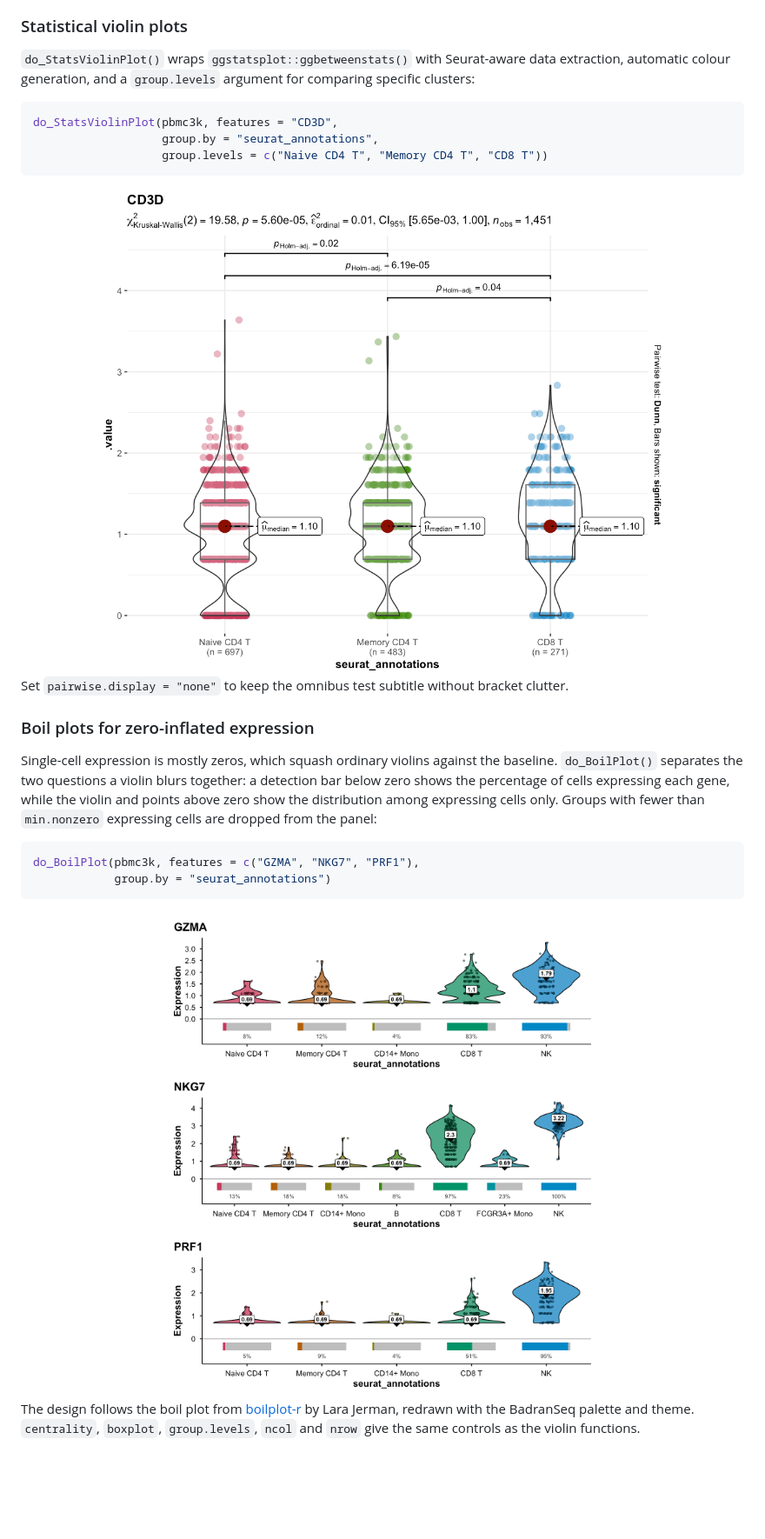
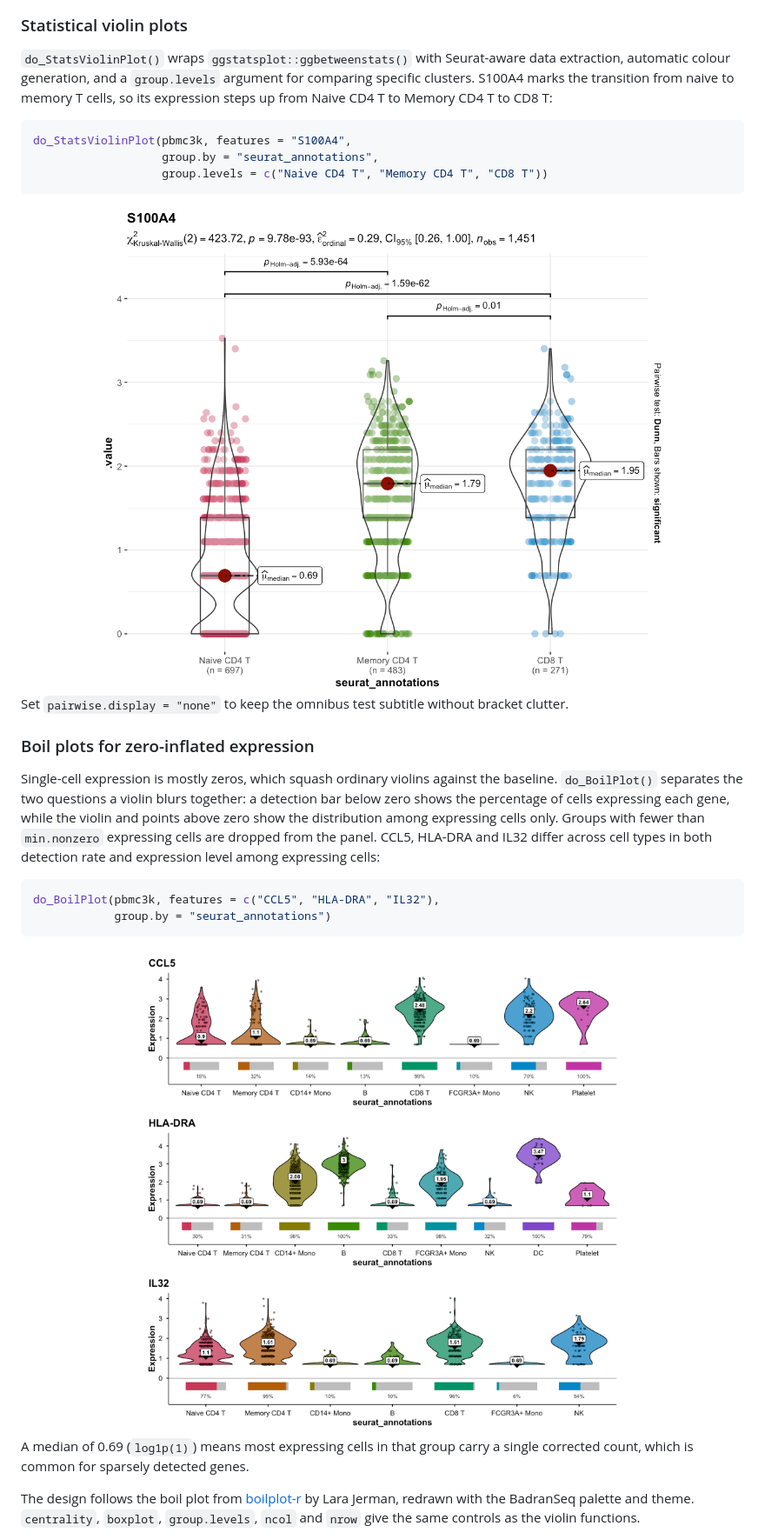
Before and after one commit to wolf5996/BadranSeq, a Markdown page: README.md, the part around the change. Shown at 87% size. Rendered like a GitHub page; pictures changed too: man/figures/README-boil-plot-1.png, man/figures/README-stats-violin-1.png; blank space fills up the shorter version.

Commit message:
docs: use genes with distinct distributions in violin and boil plot examples
The statistical violin example used CD3D across three T-cell groups, a
pan-T-cell gene whose per-group medians are all log1p(2) = 1.10, so the
plot looked uninformative even though the statistics were correct.
Switch to S100A4 (naive-to-memory marker; medians 0.69 / 1.79 / 1.95).

The boil plot examples used GZMA, NKG7 and PRF1, where most sparse
groups have a non-zero median of log1p(1) = 0.69. Switch to CCL5,
HLA-DRA and IL32, whose non-zero medians span 0.69 to 3.47 across cell
types, and explain the 0.69 value in the text. Same changes in the
visualisation article; its single-gene boil example now uses CCL5 and
the min.nonzero example uses CCL5 at 100.

All medians and detection percentages were verified against independent
FetchData() computations before choosing the new genes.

````diff
--- a/README.md
+++ b/README.md
@@ -95,10 +95,12 @@ do_UmapPlot(pbmc3k, split.by = "condition")
 
 `do_StatsViolinPlot()` wraps `ggstatsplot::ggbetweenstats()` with
 Seurat-aware data extraction, automatic colour generation, and a
-`group.levels` argument for comparing specific clusters:
+`group.levels` argument for comparing specific clusters. S100A4 marks
+the transition from naive to memory T cells, so its expression steps up
+from Naive CD4 T to Memory CD4 T to CD8 T:
 
 ``` r
-do_StatsViolinPlot(pbmc3k, features = "CD3D",
+do_StatsViolinPlot(pbmc3k, features = "S100A4",
                    group.by = "seurat_annotations",
                    group.levels = c("Naive CD4 T", "Memory CD4 T", "CD8 T"))
 ```
@@ -115,14 +117,20 @@ against the baseline. `do_BoilPlot()` separates the two questions a
 violin blurs together: a detection bar below zero shows the percentage
 of cells expressing each gene, while the violin and points above zero
 show the distribution among expressing cells only. Groups with fewer
-than `min.nonzero` expressing cells are dropped from the panel:
+than `min.nonzero` expressing cells are dropped from the panel. CCL5,
+HLA-DRA and IL32 differ across cell types in both detection rate and
+expression level among expressing cells:
 
 ``` r
-do_BoilPlot(pbmc3k, features = c("GZMA", "NKG7", "PRF1"),
+do_BoilPlot(pbmc3k, features = c("CCL5", "HLA-DRA", "IL32"),
             group.by = "seurat_annotations")
 ```
 
 <img src="man/figures/README-boil-plot-1.png" alt="" width="100%" />
+
+A median of 0.69 (`log1p(1)`) means most expressing cells in that group
+carry a single corrected count, which is common for sparsely detected
+genes.
 
 The design follows the boil plot from
 [boilplot-r](https://github.com/laraj1/boilplot-r) by Lara Jerman,
````
Also changed, not shown: man/figures/README-comparison-1.png, man/figures/README-pca-comparison-1.png, 2 other files.
